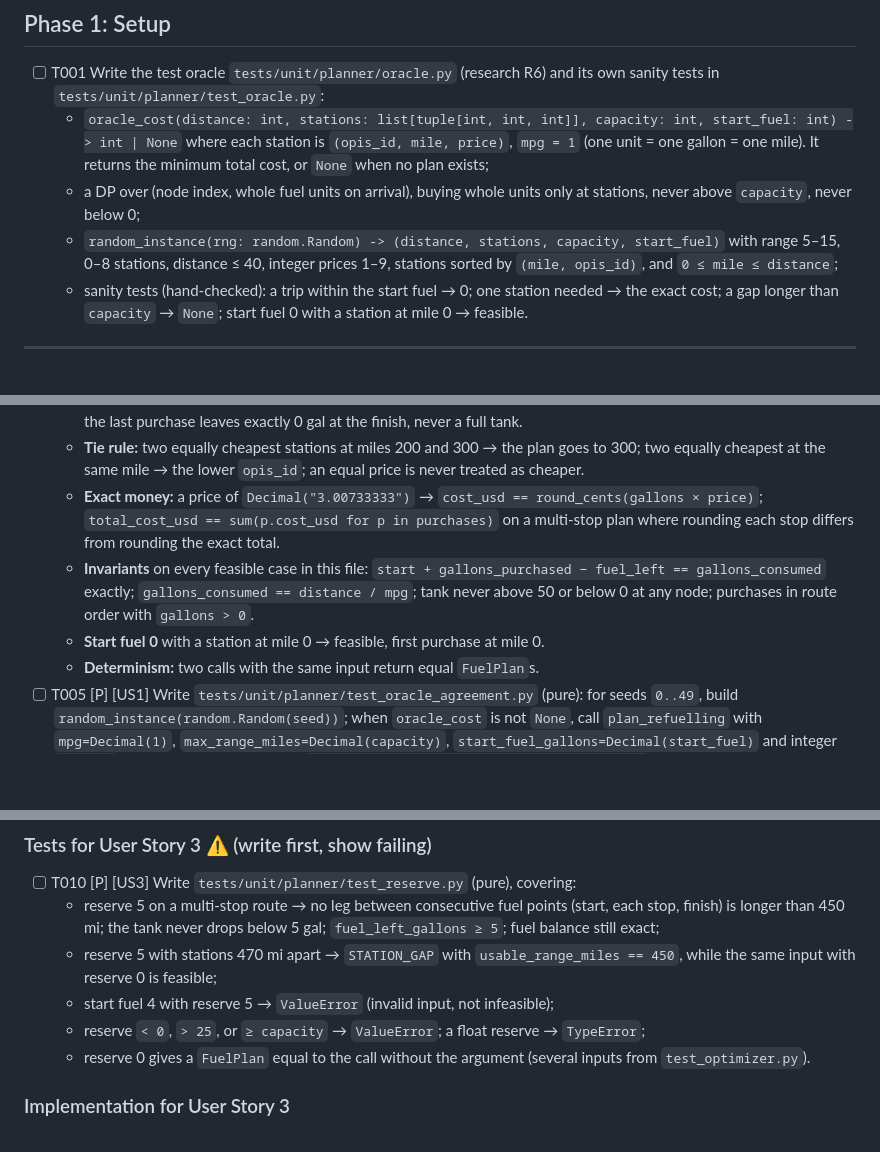
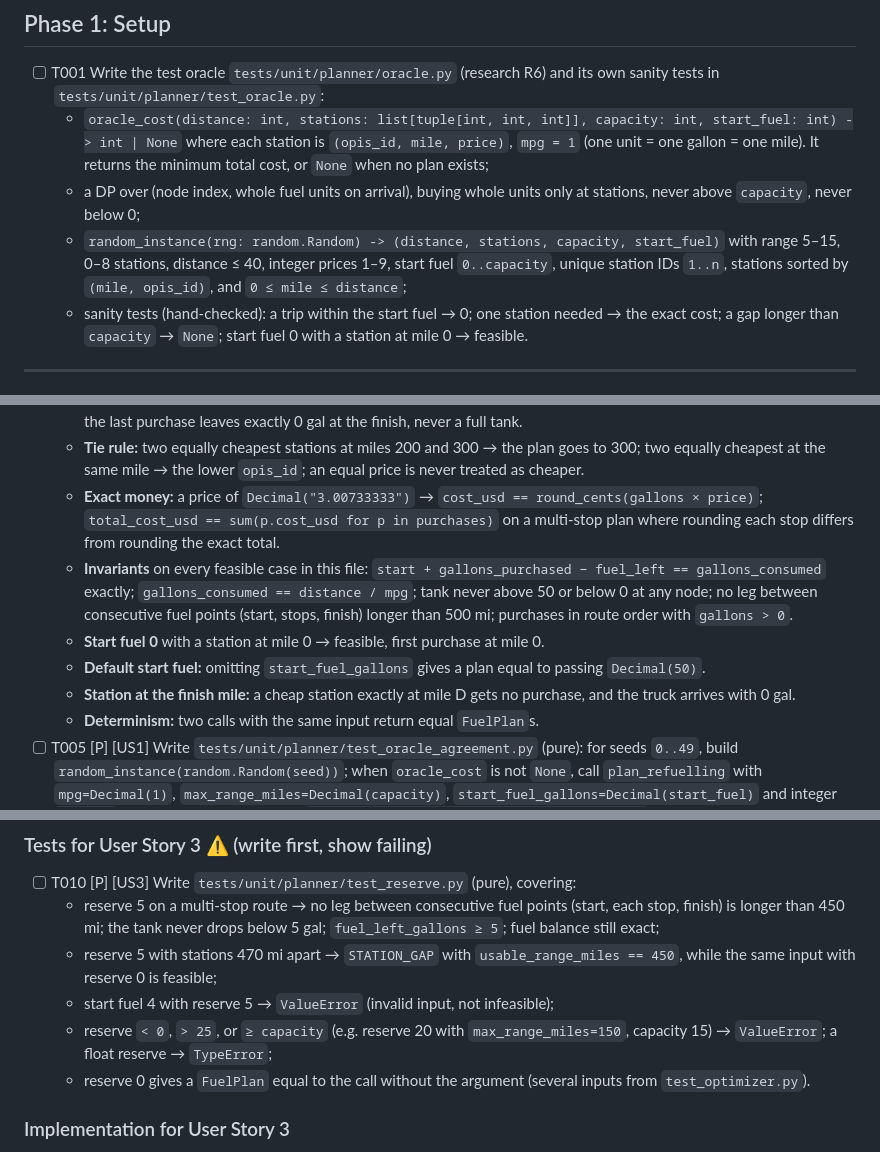
Before and after one commit to aboalynx/fuel-route-optimizer, a Markdown page: specs/003-refuel-optimizer/tasks.md, 3 parts joined by grey strips. Drawn GitHub-style; blank space fills up the shorter version.

```diff
--- a/specs/003-refuel-optimizer/tasks.md
+++ b/specs/003-refuel-optimizer/tasks.md
@@ -29,7 +29,7 @@ description: "Task list for Feature 003: Refuel Optimizer"
 - [ ] T001 Write the test oracle `tests/unit/planner/oracle.py` (research R6) and its own sanity tests in `tests/unit/planner/test_oracle.py`:
   - `oracle_cost(distance: int, stations: list[tuple[int, int, int]], capacity: int, start_fuel: int) -> int | None` where each station is `(opis_id, mile, price)`, `mpg = 1` (one unit = one gallon = one mile). It returns the minimum total cost, or `None` when no plan exists;
   - a DP over (node index, whole fuel units on arrival), buying whole units only at stations, never above `capacity`, never below 0;
-  - `random_instance(rng: random.Random) -> (distance, stations, capacity, start_fuel)` with range 5–15, 0–8 stations, distance ≤ 40, integer prices 1–9, stations sorted by `(mile, opis_id)`, and `0 ≤ mile ≤ distance`;
+  - `random_instance(rng: random.Random) -> (distance, stations, capacity, start_fuel)` with range 5–15, 0–8 stations, distance ≤ 40, integer prices 1–9, start fuel `0..capacity`, unique station IDs `1..n`, stations sorted by `(mile, opis_id)`, and `0 ≤ mile ≤ distance`;
   - sanity tests (hand-checked): a trip within the start fuel → 0; one station needed → the exact cost; a gap longer than `capacity` → `None`; start fuel 0 with a station at mile 0 → feasible.
 
 ---
@@ -67,8 +67,10 @@ description: "Task list for Feature 003: Refuel Optimizer"
   - **Buy only enough to finish** (destination-sentinel regression): the finish is in range and no cheaper station precedes it → the last purchase leaves exactly 0 gal at the finish, never a full tank.
   - **Tie rule:** two equally cheapest stations at miles 200 and 300 → the plan goes to 300; two equally cheapest at the same mile → the lower `opis_id`; an equal price is never treated as cheaper.
   - **Exact money:** a price of `Decimal("3.00733333")` → `cost_usd == round_cents(gallons × price)`; `total_cost_usd == sum(p.cost_usd for p in purchases)` on a multi-stop plan where rounding each stop differs from rounding the exact total.
-  - **Invariants** on every feasible case in this file: `start + gallons_purchased − fuel_left == gallons_consumed` exactly; `gallons_consumed == distance / mpg`; tank never above 50 or below 0 at any node; purchases in route order with `gallons > 0`.
+  - **Invariants** on every feasible case in this file: `start + gallons_purchased − fuel_left == gallons_consumed` exactly; `gallons_consumed == distance / mpg`; tank never above 50 or below 0 at any node; no leg between consecutive fuel points (start, stops, finish) longer than 500 mi; purchases in route order with `gallons > 0`.
   - **Start fuel 0** with a station at mile 0 → feasible, first purchase at mile 0.
+  - **Default start fuel:** omitting `start_fuel_gallons` gives a plan equal to passing `Decimal(50)`.
+  - **Station at the finish mile:** a cheap station exactly at mile D gets no purchase, and the truck arrives with 0 gal.
   - **Determinism:** two calls with the same input return equal `FuelPlan`s.
 - [ ] T005 [P] [US1] Write `tests/unit/planner/test_oracle_agreement.py` (pure): for seeds `0..49`, build `random_instance(random.Random(seed))`; when `oracle_cost` is not `None`, call `plan_refuelling` with `mpg=Decimal(1)`, `max_range_miles=Decimal(capacity)`, `start_fuel_gallons=Decimal(start_fuel)` and integer `Decimal` miles and prices, and assert `plan.total_cost_usd == Decimal(oracle_cost)`. Parametrize by seed so a failure names it.
 
@@ -126,7 +128,7 @@ description: "Task list for Feature 003: Refuel Optimizer"
   - reserve 5 on a multi-stop route → no leg between consecutive fuel points (start, each stop, finish) is longer than 450 mi; the tank never drops below 5 gal; `fuel_left_gallons ≥ 5`; fuel balance still exact;
   - reserve 5 with stations 470 mi apart → `STATION_GAP` with `usable_range_miles == 450`, while the same input with reserve 0 is feasible;
   - start fuel 4 with reserve 5 → `ValueError` (invalid input, not infeasible);
-  - reserve `< 0`, `> 25`, or `≥ capacity` → `ValueError`; a float reserve → `TypeError`;
+  - reserve `< 0`, `> 25`, or `≥ capacity` (e.g. reserve 20 with `max_range_miles=150`, capacity 15) → `ValueError`; a float reserve → `TypeError`;
   - reserve 0 gives a `FuelPlan` equal to the call without the argument (several inputs from `test_optimizer.py`).
 
 ### Implementation for User Story 3
```
Also changed, not shown: other parts of specs/003-refuel-optimizer/tasks.md (+1 -1 lines), specs/003-refuel-optimizer/data-model.md (+1 -1 lines), specs/003-refuel-optimizer/spec.md (+4 -4 lines).
